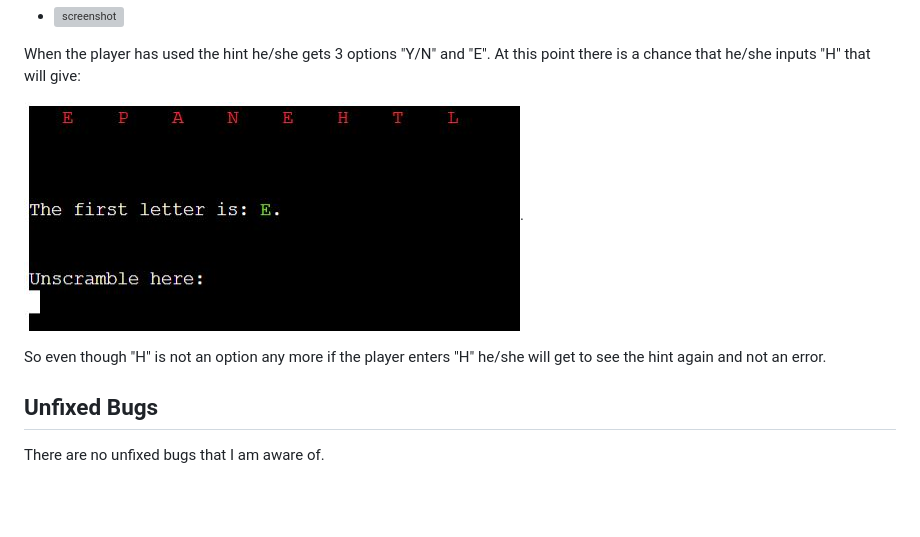
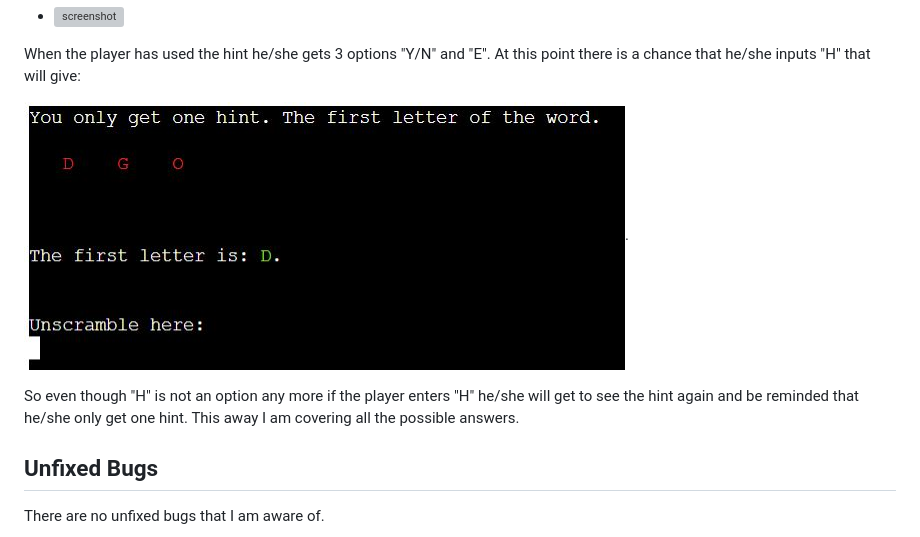
Before and after one commit to EfthymiaKakoulidou/unscramble-the-word, a Markdown page: TESTING.md, the part around the change. Rendered like a GitHub page; pictures changed too: documentation/bug3.jpg; blank space fills up the shorter version; grey boxes are pictures that could not be loaded.

Commit message:
add bug image about the second H input

```diff
--- a/TESTING.md
+++ b/TESTING.md
@@ -105,7 +105,7 @@ At this point there is a chance that he/she inputs "H" that will give:
 
 ![screenshot](documentation/bug3.jpg).
 
-So even though "H" is not an option any more if the player enters "H" he/she will get to see the hint again and not an error.
+So even though "H" is not an option any more if the player enters "H" he/she will get to see the hint again and be reminded that he/she only get one hint. This away I am covering all the possible answers.
 
 
 ## Unfixed Bugs
```
